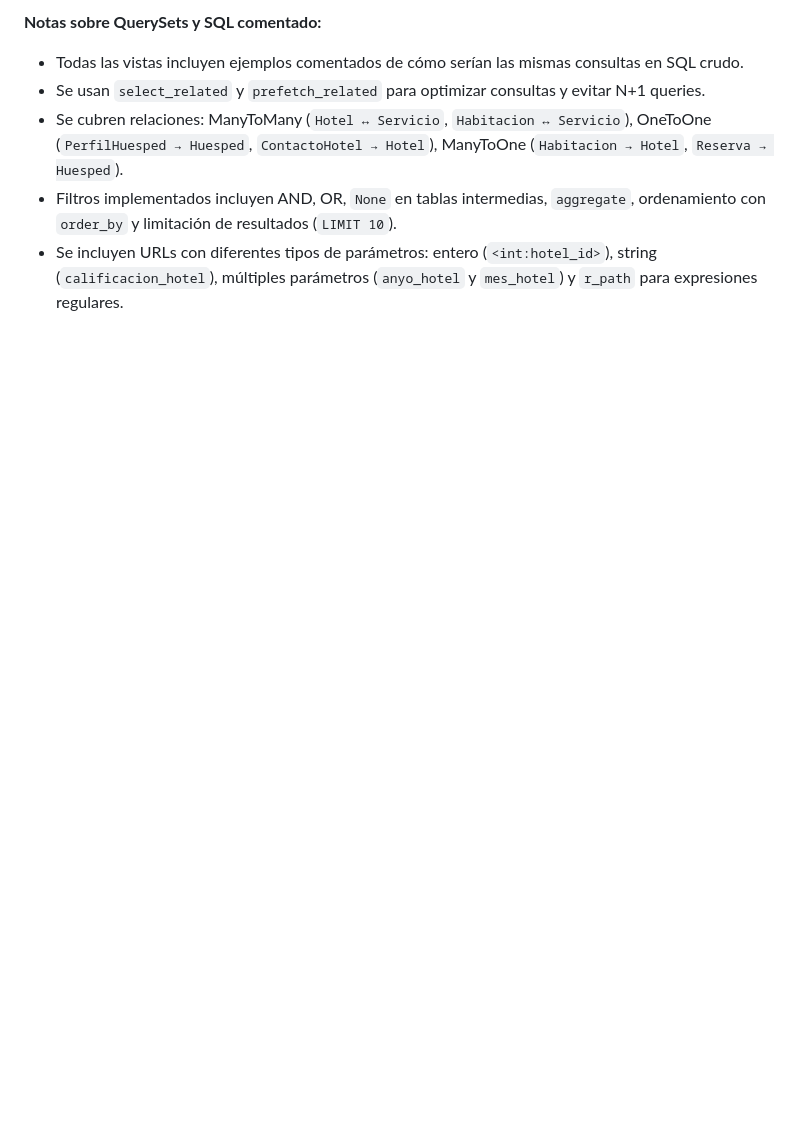
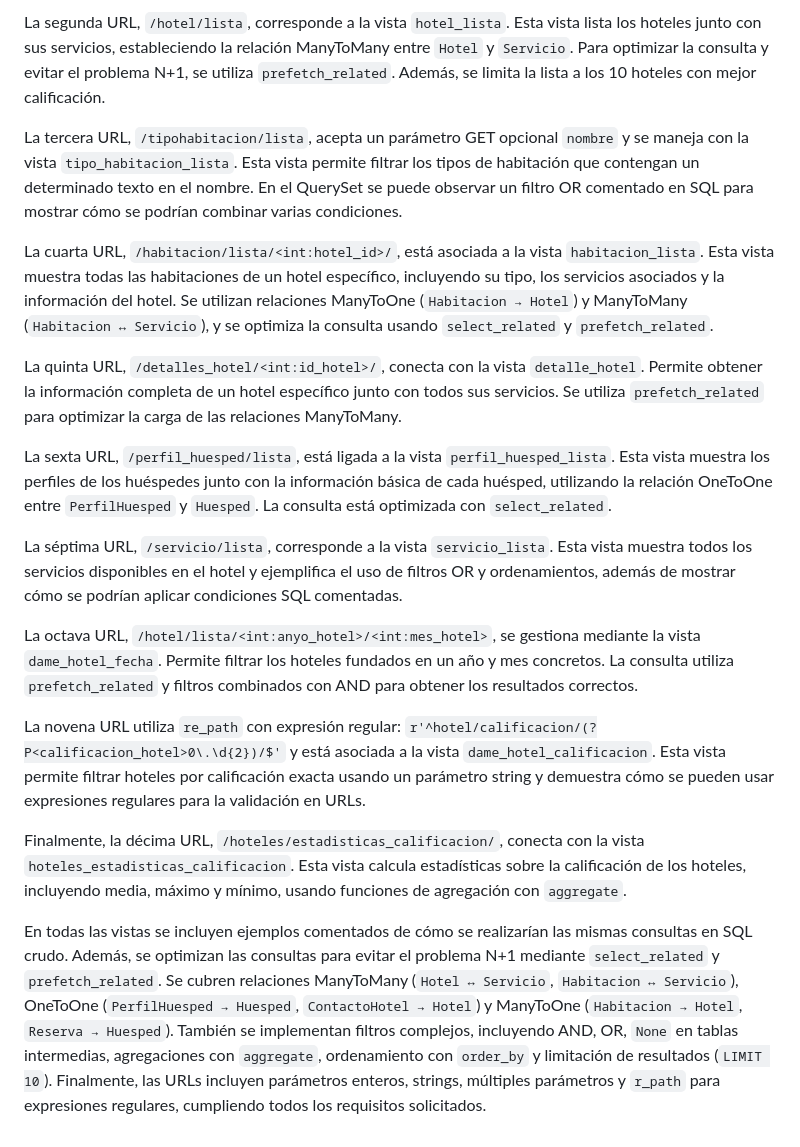
Before and after one commit to antoniopoligonosur/PracticaHotel, a Markdown page: README.md, the part around one of its changes. Rendered like a GitHub page; blank space fills up the shorter version.

```diff
--- a/README.md
+++ b/README.md
@@ -175,7 +164,20 @@ Este proyecto cuenta con 10 URLs principales, cada una asociada a una vista que
 
-**Notas sobre QuerySets y SQL comentado:**
-- Todas las vistas incluyen ejemplos comentados de cómo serían las mismas consultas en SQL crudo.
-- Se usan `select_related` y `prefetch_related` para optimizar consultas y evitar N+1 queries.
-- Se cubren relaciones: ManyToMany (`Hotel ↔ Servicio`, `Habitacion ↔ Servicio`), OneToOne (`PerfilHuesped → Huesped`, `ContactoHotel → Hotel`), ManyToOne (`Habitacion → Hotel`, `Reserva → Huesped`).
-- Filtros implementados incluyen AND, OR, `None` en tablas intermedias, `aggregate`, ordenamiento con `order_by` y limitación de resultados (`LIMIT 10`).
-- Se incluyen URLs con diferentes tipos de parámetros: entero (`<int:hotel_id>`), string (`calificacion_hotel`), múltiples parámetros (`anyo_hotel` y `mes_hotel`) y `r_path` para expresiones regulares.
+La segunda URL, `/hotel/lista`, corresponde a la vista `hotel_lista`. Esta vista lista los hoteles junto con sus servicios, estableciendo la relación ManyToMany entre `Hotel` y `Servicio`. Para optimizar la consulta y evitar el problema N+1, se utiliza `prefetch_related`. Además, se limita la lista a los 10 hoteles con mejor calificación.
+
+La tercera URL, `/tipohabitacion/lista`, acepta un parámetro GET opcional `nombre` y se maneja con la vista `tipo_habitacion_lista`. Esta vista permite filtrar los tipos de habitación que contengan un determinado texto en el nombre. En el QuerySet se puede observar un filtro OR comentado en SQL para mostrar cómo se podrían combinar varias condiciones.
+
+La cuarta URL, `/habitacion/lista/<int:hotel_id>/`, está asociada a la vista `habitacion_lista`. Esta vista muestra todas las habitaciones de un hotel específico, incluyendo su tipo, los servicios asociados y la información del hotel. Se utilizan relaciones ManyToOne (`Habitacion → Hotel`) y ManyToMany (`Habitacion ↔ Servicio`), y se optimiza la consulta usando `select_related` y `prefetch_related`.
+
+La quinta URL, `/detalles_hotel/<int:id_hotel>/`, conecta con la vista `detalle_hotel`. Permite obtener la información completa de un hotel específico junto con todos sus servicios. Se utiliza `prefetch_related` para optimizar la carga de las relaciones ManyToMany.
+
+La sexta URL, `/perfil_huesped/lista`, está ligada a la vista `perfil_huesped_lista`. Esta vista muestra los perfiles de los huéspedes junto con la información básica de cada huésped, utilizando la relación OneToOne entre `PerfilHuesped` y `Huesped`. La consulta está optimizada con `select_related`.
+
+La séptima URL, `/servicio/lista`, corresponde a la vista `servicio_lista`. Esta vista muestra todos los servicios disponibles en el hotel y ejemplifica el uso de filtros OR y ordenamientos, además de mostrar cómo se podrían aplicar condiciones SQL comentadas.
+
+La octava URL, `/hotel/lista/<int:anyo_hotel>/<int:mes_hotel>`, se gestiona mediante la vista `dame_hotel_fecha`. Permite filtrar los hoteles fundados en un año y mes concretos. La consulta utiliza `prefetch_related` y filtros combinados con AND para obtener los resultados correctos.
+
+La novena URL utiliza `re_path` con expresión regular: `r'^hotel/calificacion/(?P<calificacion_hotel>0\.\d{2})/$'` y está asociada a la vista `dame_hotel_calificacion`. Esta vista permite filtrar hoteles por calificación exacta usando un parámetro string y demuestra cómo se pueden usar expresiones regulares para la validación en URLs.
+
+Finalmente, la décima URL, `/hoteles/estadisticas_calificacion/`, conecta con la vista `hoteles_estadisticas_calificacion`. Esta vista calcula estadísticas sobre la calificación de los hoteles, incluyendo media, máximo y mínimo, usando funciones de agregación con `aggregate`.
+
+En todas las vistas se incluyen ejemplos comentados de cómo se realizarían las mismas consultas en SQL crudo. Además, se optimizan las consultas para evitar el problema N+1 mediante `select_related` y `prefetch_related`. Se cubren relaciones ManyToMany (`Hotel ↔ Servicio`, `Habitacion ↔ Servicio`), OneToOne (`PerfilHuesped → Huesped`, `ContactoHotel → Hotel`) y ManyToOne (`Habitacion → Hotel`, `Reserva → Huesped`). También se implementan filtros complejos, incluyendo AND, OR, `None` en tablas intermedias, agregaciones con `aggregate`, ordenamiento con `order_by` y limitación de resultados (`LIMIT 10`). Finalmente, las URLs incluyen parámetros enteros, strings, múltiples parámetros y `r_path` para expresiones regulares, cumpliendo todos los requisitos solicitados.
```
Also changed, not shown: other parts of README.md (+1 -12 lines).
